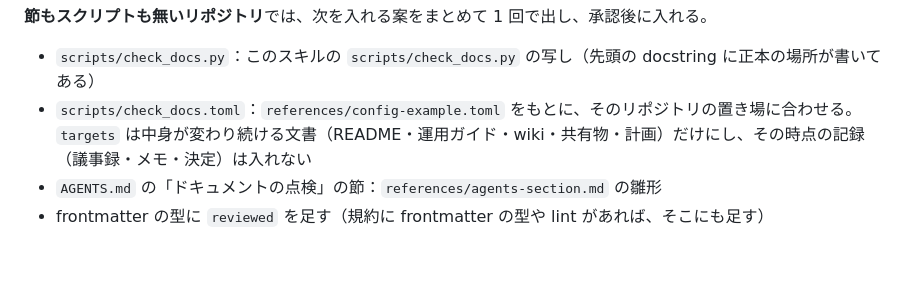
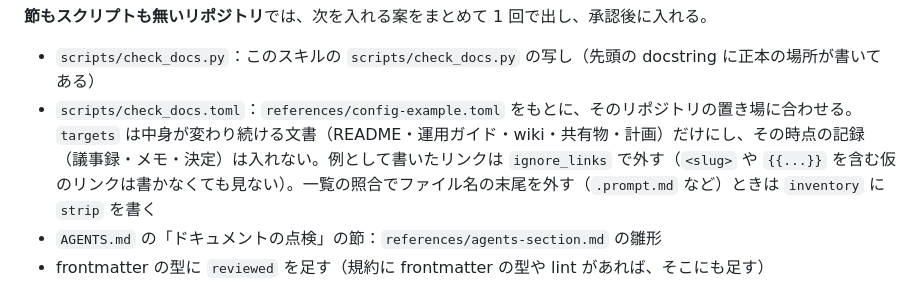
Before and after one commit to Kyo1M/skills, a Markdown page: doc-maintenance/SKILL.md, the part around the change. Rendered like a GitHub page; blank space fills up the shorter version.

Commit message:
doc-maintenance: 設定の ignore_links・strip を SKILL.md に書く
Co-Authored-By: Claude Opus 5.5 <noreply@anthropic.com>

```diff
--- a/doc-maintenance/SKILL.md
+++ b/doc-maintenance/SKILL.md
@@ -33,7 +33,7 @@ description: リポジトリのドキュメントを定期的に点検し、古
 **節もスクリプトも無いリポジトリ**では、次を入れる案をまとめて 1 回で出し、承認後に入れる。
 
 - `scripts/check_docs.py`：このスキルの `scripts/check_docs.py` の写し（先頭の docstring に正本の場所が書いてある）
-- `scripts/check_docs.toml`：`references/config-example.toml` をもとに、そのリポジトリの置き場に合わせる。`targets` は中身が変わり続ける文書（README・運用ガイド・wiki・共有物・計画）だけにし、その時点の記録（議事録・メモ・決定）は入れない
+- `scripts/check_docs.toml`：`references/config-example.toml` をもとに、そのリポジトリの置き場に合わせる。`targets` は中身が変わり続ける文書（README・運用ガイド・wiki・共有物・計画）だけにし、その時点の記録（議事録・メモ・決定）は入れない。例として書いたリンクは `ignore_links` で外す（`<slug>` や `{{...}}` を含む仮のリンクは書かなくても見ない）。一覧の照合でファイル名の末尾を外す（`.prompt.md` など）ときは `inventory` に `strip` を書く
 - `AGENTS.md` の「ドキュメントの点検」の節：`references/agents-section.md` の雛形
 - frontmatter の型に `reviewed` を足す（規約に frontmatter の型や lint があれば、そこにも足す）
 
```
